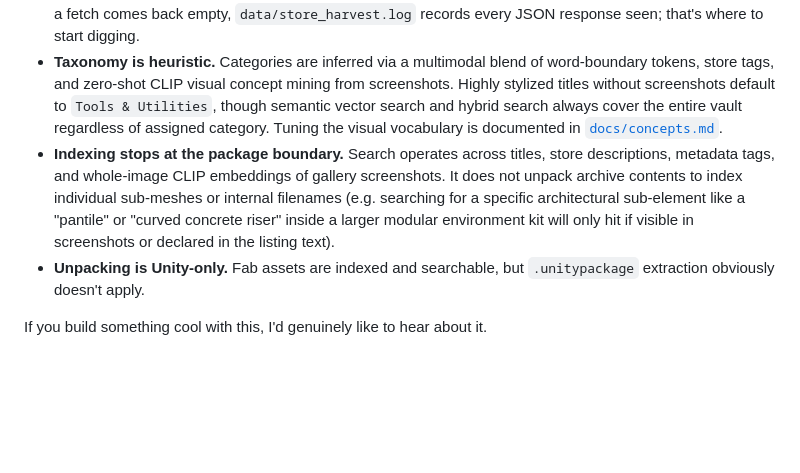
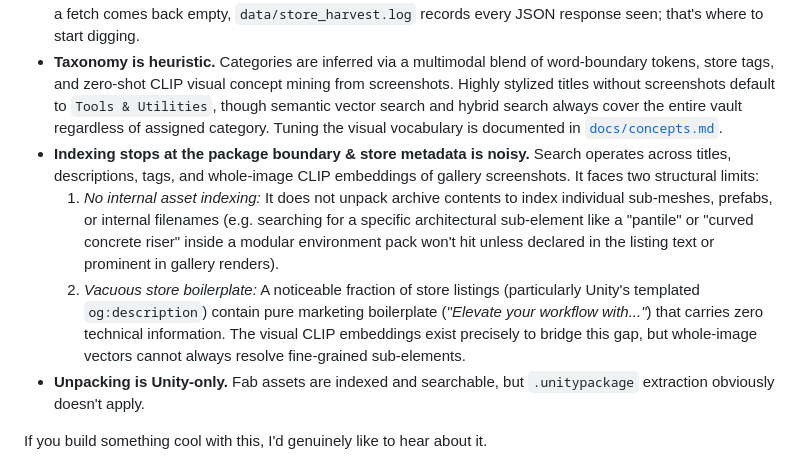
Before and after one commit to Tanshaydar/Quartermaster, a Markdown page: README.md, the part around the change. GitHub-like rendering; blank space fills up the shorter version.

Commit message:
Docs: Refine Honest limitations to articulate both package boundary and templated store boilerplate limits

```diff
--- a/README.md
+++ b/README.md
@@ -238,7 +238,9 @@ Optional keys in `config.json` (created on first run):
 - **One machine, one user.** No sync, no server mode. Deliberate.
 - **Harvesting is scraping.** Unity and Fab change their internals whenever they feel like it, and have — the chunk sizes, endpoints, and GraphQL shapes in here are correct as of the day I shipped, not forever. When a fetch comes back empty, `data/store_harvest.log` records every JSON response seen; that's where to start digging.
 - **Taxonomy is heuristic.** Categories are inferred via a multimodal blend of word-boundary tokens, store tags, and zero-shot CLIP visual concept mining from screenshots. Highly stylized titles without screenshots default to `Tools & Utilities`, though semantic vector search and hybrid search always cover the entire vault regardless of assigned category. Tuning the visual vocabulary is documented in [`docs/concepts.md`](docs/concepts.md).
-- **Indexing stops at the package boundary.** Search operates across titles, store descriptions, metadata tags, and whole-image CLIP embeddings of gallery screenshots. It does not unpack archive contents to index individual sub-meshes or internal filenames (e.g. searching for a specific architectural sub-element like a "pantile" or "curved concrete riser" inside a larger modular environment kit will only hit if visible in screenshots or declared in the listing text).
+- **Indexing stops at the package boundary & store metadata is noisy.** Search operates across titles, descriptions, tags, and whole-image CLIP embeddings of gallery screenshots. It faces two structural limits:
+  1. *No internal asset indexing:* It does not unpack archive contents to index individual sub-meshes, prefabs, or internal filenames (e.g. searching for a specific architectural sub-element like a "pantile" or "curved concrete riser" inside a modular environment pack won't hit unless declared in the listing text or prominent in gallery renders).
+  2. *Vacuous store boilerplate:* A noticeable fraction of store listings (particularly Unity's templated `og:description`) contain pure marketing boilerplate (*"Elevate your workflow with..."*) that carries zero technical information. The visual CLIP embeddings exist precisely to bridge this gap, but whole-image vectors cannot always resolve fine-grained sub-elements.
 - **Unpacking is Unity-only.** Fab assets are indexed and searchable, but `.unitypackage` extraction obviously doesn't apply.
 
 If you build something cool with this, I'd genuinely like to hear about it.
```
